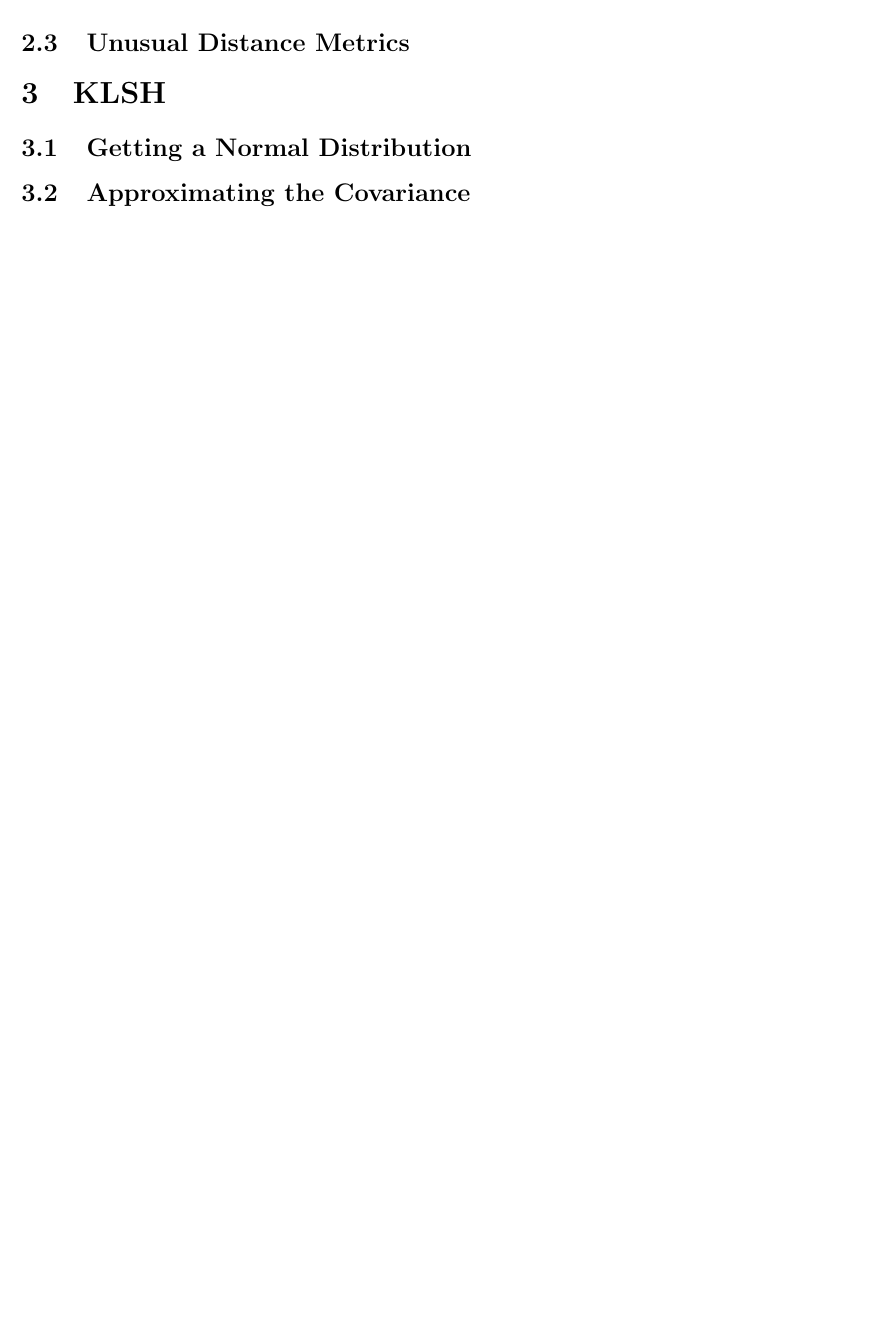
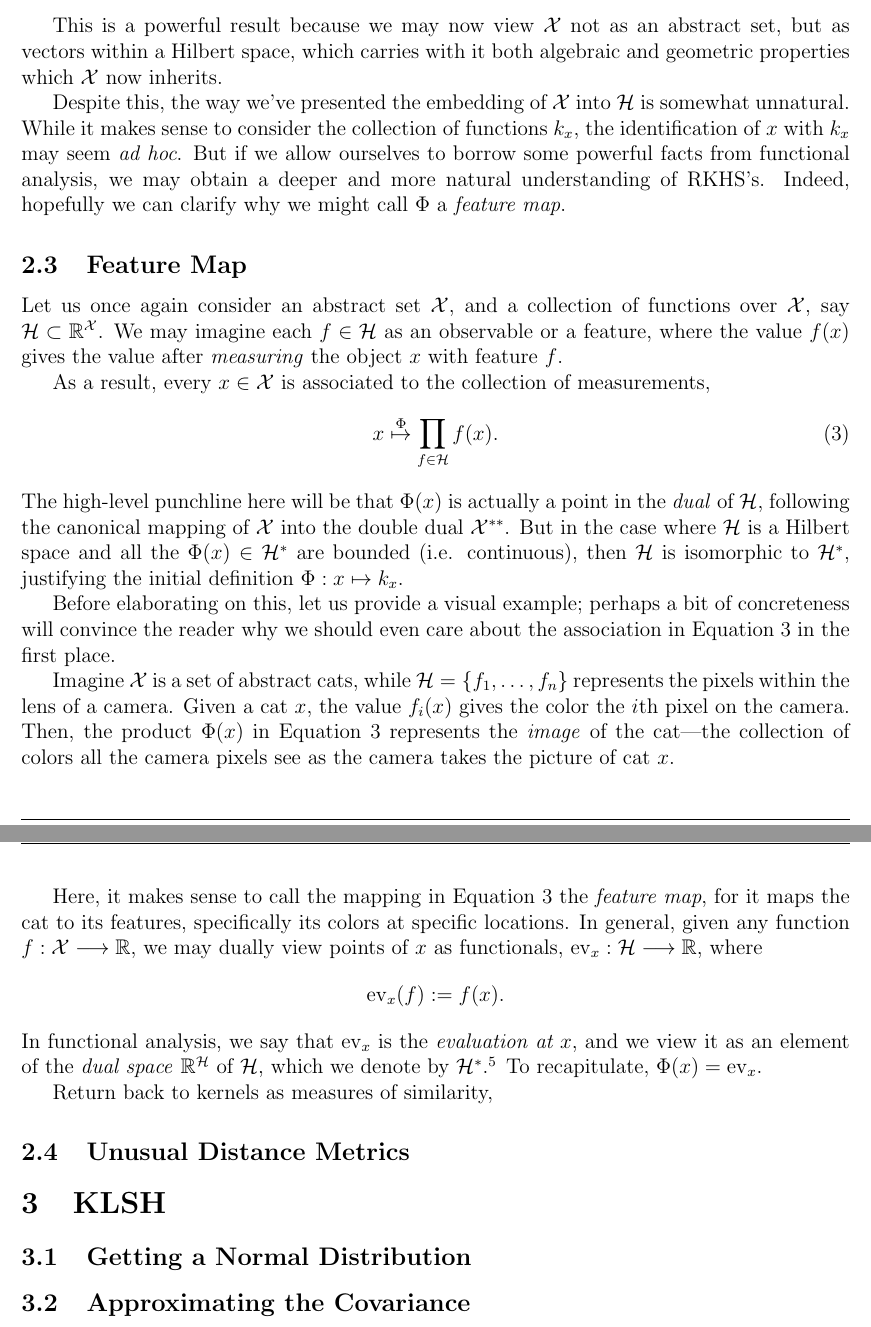
Before and after one commit to dspeyer/klsh_report, a LaTeX problem sheet (report.tex): part of page 5 of 5 before the commit and two parts of pages 5 and 6 of 6 after it, the two joined at a grey line, cut at the place of the change, the shorter picture padded with empty space. Compiled offline with pdfLaTeX.

Commit message:
more updates

```diff
--- a/report.tex
+++ b/report.tex
@@ -115,6 +117,28 @@ The amazing aspect here was that $\mathcal{X}$ was just a set; the only thing we
   The Hilbert space $\mathcal{H}$ induced by $K$ is unique. We call $\mathcal{H}$ the \emph{reproducing kernel Hilbert space (RKHS)} on $\mathcal{X}$ with respect to $K$. (See \cite[Prop 3.3]{P2009}).
 \end{fact}
 
+This is a powerful result because we may now view $\mathcal{X}$ not as an abstract set, but as vectors within a Hilbert space, which carries with it both algebraic and geometric properties which $\mathcal{X}$ now inherits.
+
+Despite this, the way we've presented the embedding of $\mathcal{X}$ into $\mathcal{H}$ is somewhat unnatural. While it makes sense to consider the collection of functions $k_x$, the identification of $x$ with $k_x$ may seem \emph{ad hoc}. But if we allow ourselves to borrow some powerful facts from functional analysis, we may obtain a deeper and more natural understanding of RKHS's. Indeed, hopefully we can clarify why we might call $\Phi$ a \emph{feature map}.
+
+\subsection{Feature Map}
+Let us once again consider an abstract set $\mathcal{X}$, and a collection of functions over $\mathcal{X}$, say $\mathcal{H} \subset \bbR^\mathcal{X}$. We may imagine each $f \in \mathcal{H}$ as an observable or a feature, where the value $f(x)$ gives the value after \emph{measuring} the object $x$ with feature $f$.
+
+As a result, every $x \in \mathcal{X}$ is associated to the collection of measurements,
+\begin{equation}\label{dual}
+  x \overset{\Phi}{\mapsto}\prod_{f \in \mathcal{H}} f(x).
+\end{equation}
+The high-level punchline here will be that $\Phi(x)$ is actually a point in the \emph{dual} of $\mathcal{H}$, following the canonical mapping of $\mathcal{X}$ into the double dual $\mathcal{X}^{**}$. But in the case where $\mathcal{H}$ is a Hilbert space and all the $\Phi(x) \in \mathcal{H}^*$ are bounded (i.e. continuous), then $\mathcal{H}$ is isomorphic to $\mathcal{H}^*$, justifying the initial definition $\Phi : x \mapsto k_x$.
+
+Before elaborating on this, let us provide a visual example; perhaps a bit of concreteness will convince the reader why we should even care about the association in Equation~\ref{dual} in the first place.
+
+Imagine $\mathcal{X}$ is a set of abstract cats, while $\mathcal{H} = \{f_1,\dotsc, f_n\}$ represents the pixels within the lens of a camera. Given a cat $x$, the value $f_i(x)$ gives the color the $i$th pixel on the camera. Then, the product $\Phi(x)$ in Equation~\ref{dual} represents the \emph{image} of the cat---the collection of colors all the camera pixels see as the camera takes the picture of cat $x$.
+
+Here, it makes sense to call the mapping in Equation~\ref{dual} the \emph{feature map}, for it maps the cat to its features, specifically its colors at specific locations. In general, given any function $f : \mathcal{X} \to \bbR$, we may dually view points of $x$ as functionals, $\mathrm{ev}_x : \mathcal{H} \to \bbR$, where
+\[\mathrm{ev}_x(f) := f(x).\]
+In functional analysis, we say that $\mathrm{ev}_x$ is the \emph{evaluation at $x$}, and we view it as an element of the \emph{dual space} $\bbR^\mathcal{H}$ of $\mathcal{H}$, which we denote by $\mathcal{H}^*$.\footnote{Many cases, $\mathcal{H}^*$ will denote the \emph{continuous dual} of $\mathcal{H}$, and not the \emph{algebraic dual}. Indeed, we want to consider the continuous dual here, the collection of continuous functionals on $\mathcal{H}$.} To recapitulate, $\Phi(x) = \mathrm{ev}_x$.
+
+Return back to kernels as measures of similarity,
 
 
 
```
Also changed, not shown: report.pdf, report.tex (10 more changed lines).
